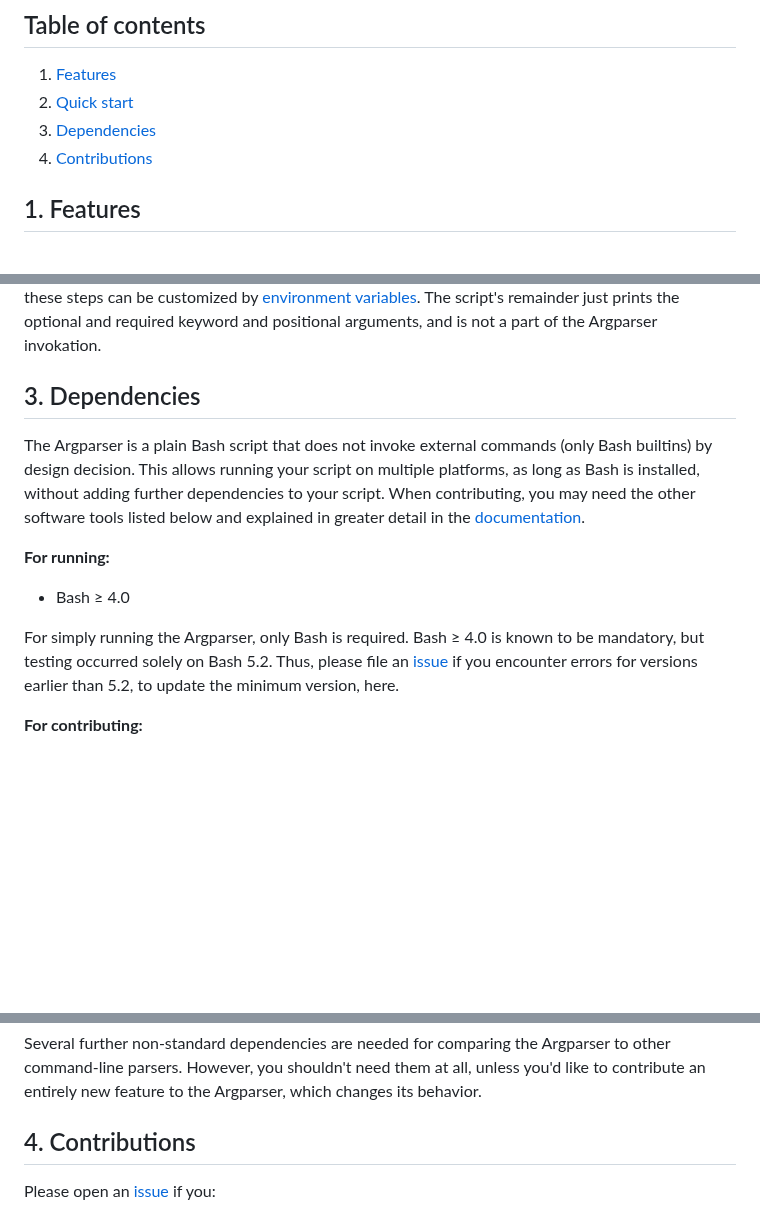
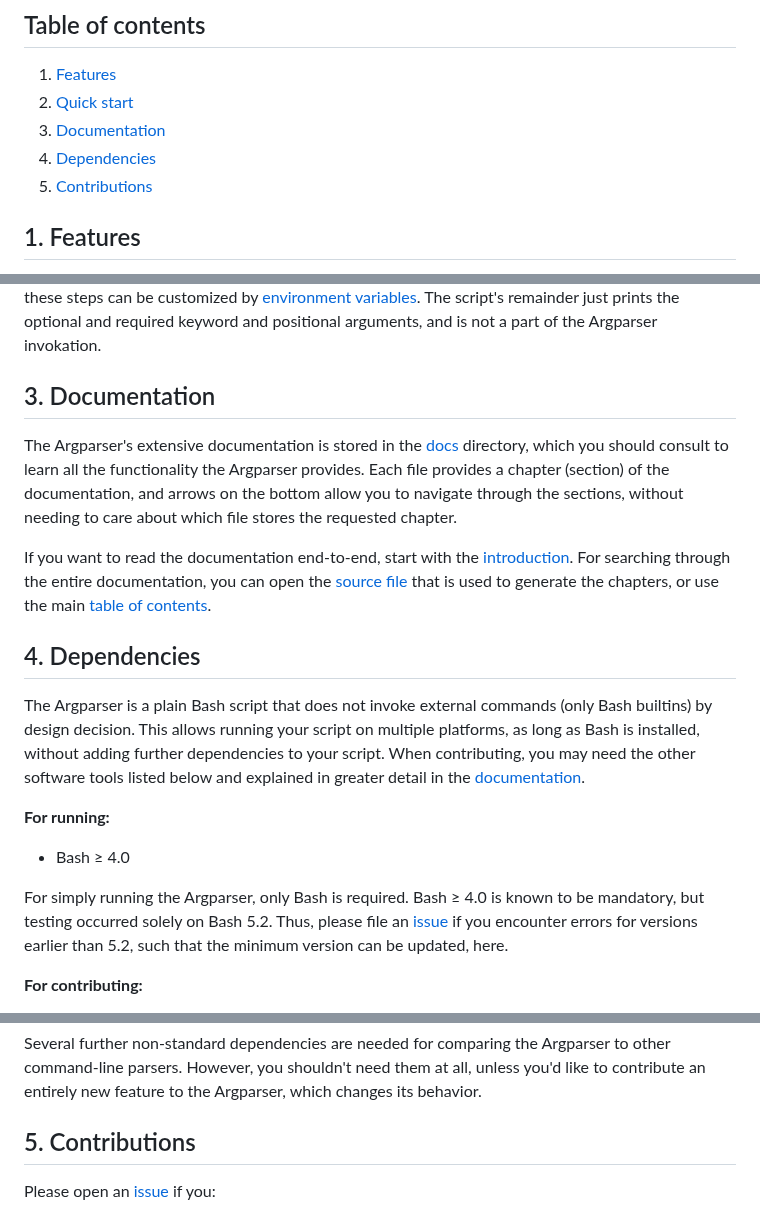
Before and after one commit to Simon-Brandt/ShellArgparser, a Markdown page: README.md, 3 parts joined by grey strips. Rendered like a GitHub page; blank space fills up the shorter version.

Commit message:
Added section for documentation in README

```diff
--- a/README.md
+++ b/README.md
@@ -9,8 +9,9 @@ Applying the Argparser should lead to shorter and more concise code than the tra
 
 1. [Features](#1-features)
 1. [Quick start](#2-quick-start)
-1. [Dependencies](#3-dependencies)
-1. [Contributions](#4-contributions)
+1. [Documentation](#3-documentation)
+1. [Dependencies](#4-dependencies)
+1. [Contributions](#5-contributions)
 <!-- </toc> -->
 
 ## 1. Features
@@ -93,7 +92,13 @@ done
 
 First, you need to define the arguments your script shall accept, in a tabular manner. Then, you [`source`](https://www.gnu.org/software/bash/manual/html_node/Bash-Builtins.html#index-source "gnu.org &rightarrow; Bash Builtins &rightarrow; source") the Argparser with the current command line (sourcing means in-place execution without forking). Upon this, the Argparser will parse your script's command line, check the arguments for validity, set default values, and assign the values to variables in your script's environment. Many of these steps can be customized by [environment variables](docs/reference/environment_variables/overview.md). The script's remainder just prints the optional and required keyword and positional arguments, and is not a part of the Argparser invokation.
 
-## 3. Dependencies
+## 3. Documentation
+
+The Argparser's extensive documentation is stored in the [docs](docs) directory, which you should consult to learn all the functionality the Argparser provides. Each file provides a chapter (section) of the documentation, and arrows on the bottom allow you to navigate through the sections, without needing to care about which file stores the requested chapter.
+
+If you want to read the documentation end-to-end, start with the [introduction](docs/introduction.md). For searching through the entire documentation, you can open the [source file](docs/.src.md) that is used to generate the chapters, or use the main [table of contents](docs/toc.md).
+
+## 4. Dependencies
 
 The Argparser is a plain Bash script that does not invoke external commands (only Bash builtins) by design decision. This allows running your script on multiple platforms, as long as Bash is installed, without adding further dependencies to your script. When contributing, you may need the other software tools listed below and explained in greater detail in the [documentation](docs/dependencies.md).
 
@@ -101,7 +106,7 @@ The Argparser is a plain Bash script that does not invoke external commands (onl
 
 - Bash &geq; 4.0
 
-For simply running the Argparser, only Bash is required. Bash &geq; 4.0 is known to be mandatory, but testing occurred solely on Bash 5.2. Thus, please file an [issue](https://github.com/Simon-Brandt/ShellArgparser/issues/new "github.com &rightarrow; Simon-Brandt &rightarrow; ShellArgparser &rightarrow; Issues") if you encounter errors for versions earlier than 5.2, to update the minimum version, here.
+For simply running the Argparser, only Bash is required. Bash &geq; 4.0 is known to be mandatory, but testing occurred solely on Bash 5.2. Thus, please file an [issue](https://github.com/Simon-Brandt/ShellArgparser/issues/new "github.com &rightarrow; Simon-Brandt &rightarrow; ShellArgparser &rightarrow; Issues") if you encounter errors for versions earlier than 5.2, such that the minimum version can be updated, here.
 
 **For contributing:**
 
@@ -130,7 +135,7 @@ When contributing to the repository, you may need to install additional dependen
 
 Several further non-standard dependencies are needed for comparing the Argparser to other command-line parsers. However, you shouldn't need them at all, unless you'd like to contribute an entirely new feature to the Argparser, which changes its behavior.
 
-## 4. Contributions
+## 5. Contributions
 
 Please open an [issue](https://github.com/Simon-Brandt/ShellArgparser/issues/new "github.com &rightarrow; Simon-Brandt &rightarrow; ShellArgparser &rightarrow; Issues") if you:
 
```
Also changed, not shown: other parts of README.md (+0 -2 lines).
